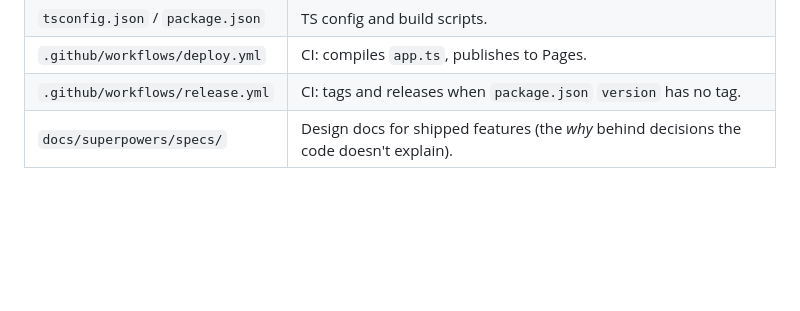
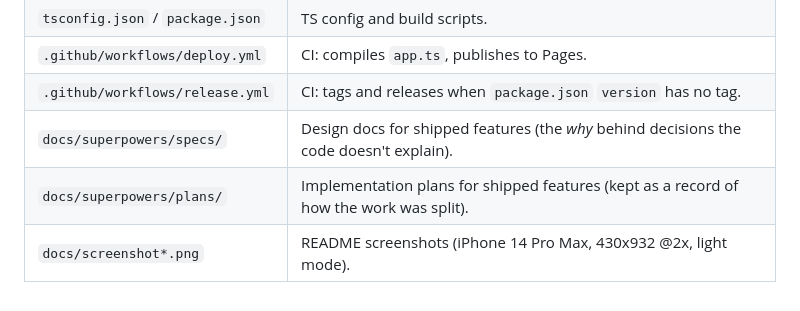
Before and after one commit to shifumin/howlong, a Markdown page: CLAUDE.md, the part around the change. Rendered like a GitHub page; blank space fills up the shorter version.

```diff
--- a/CLAUDE.md
+++ b/CLAUDE.md
@@ -96,3 +96,5 @@ gh release edit v1.3.2 --notes-file notes.md
 | `.github/workflows/deploy.yml` | CI: compiles `app.ts`, publishes to Pages. |
 | `.github/workflows/release.yml` | CI: tags and releases when `package.json` `version` has no tag. |
 | `docs/superpowers/specs/` | Design docs for shipped features (the *why* behind decisions the code doesn't explain). |
+| `docs/superpowers/plans/` | Implementation plans for shipped features (kept as a record of how the work was split). |
+| `docs/screenshot*.png` | README screenshots (iPhone 14 Pro Max, 430x932 @2x, light mode). |
```
Also changed, not shown: README.md (+1 -1 lines).
